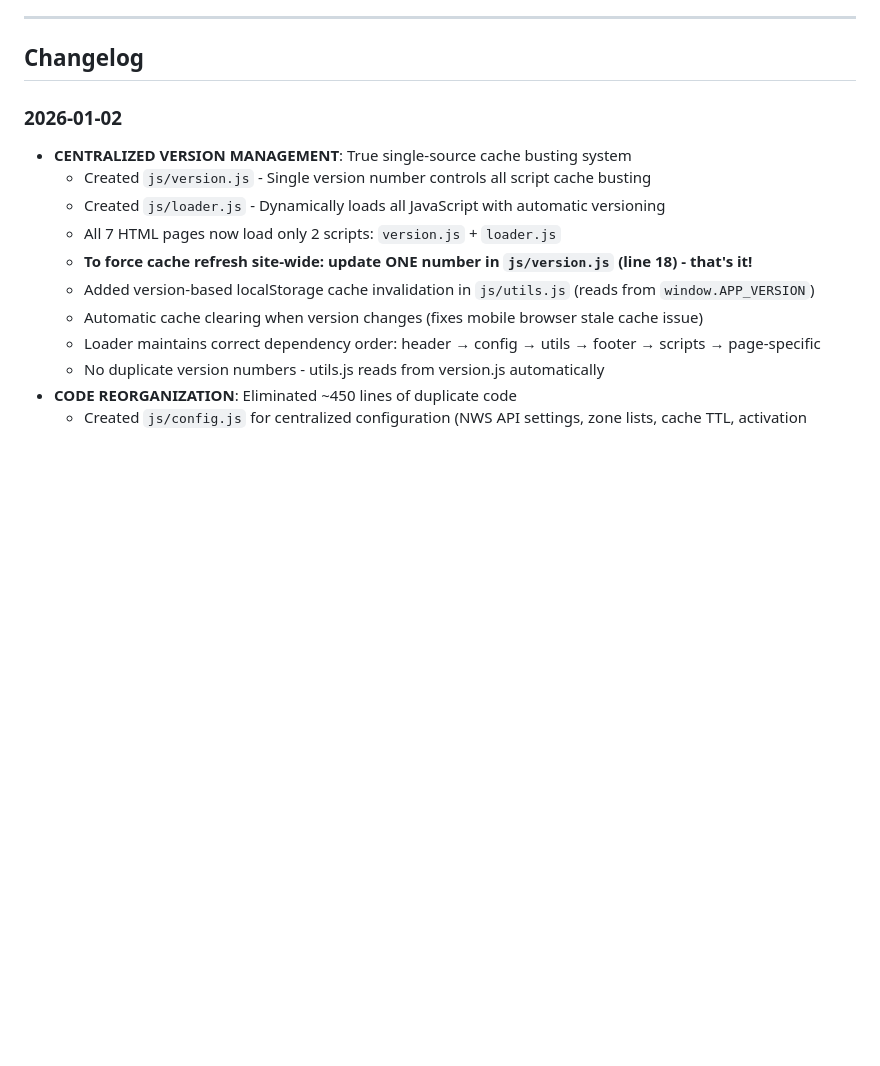
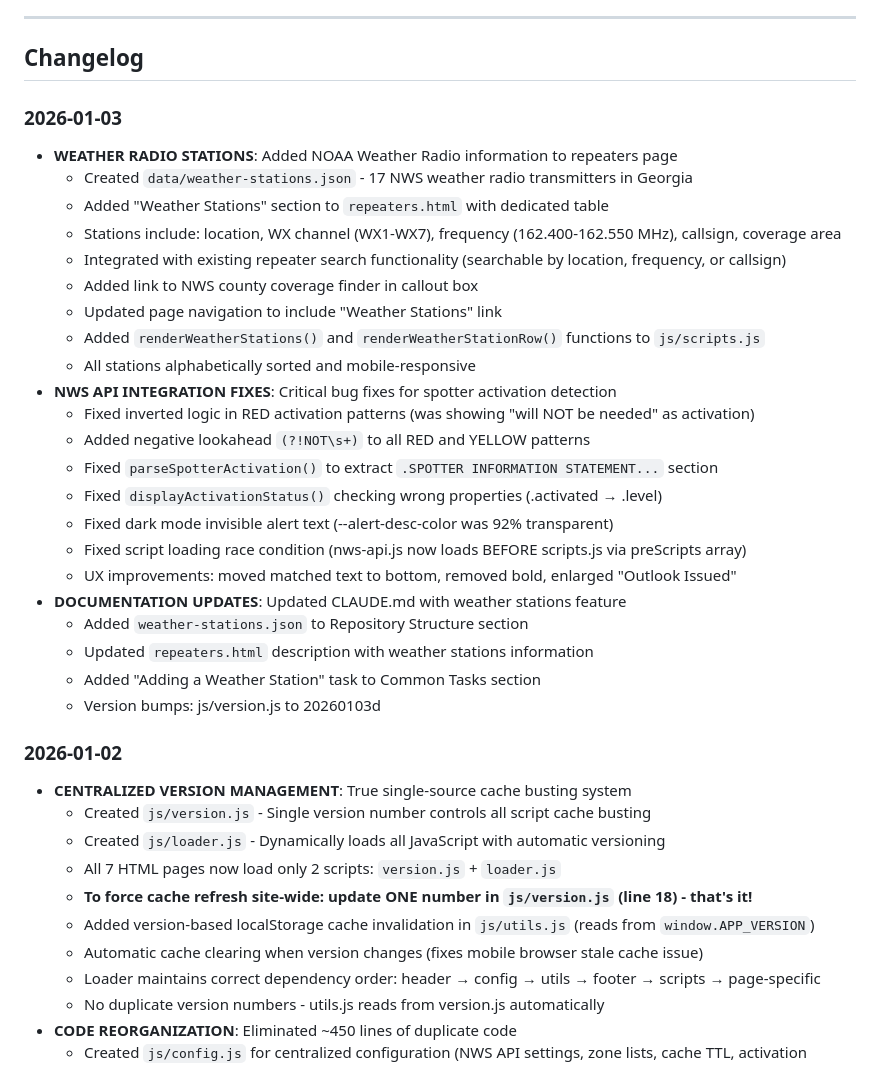
Before and after one commit to discerningowl/georgiaskywarn, a Markdown page: CLAUDE.md, the part around one of its changes. GitHub-like rendering; blank space fills up the shorter version.

```diff
--- a/CLAUDE.md
+++ b/CLAUDE.md
@@ -930,6 +965,30 @@ refactor: Simplify alert filtering logic
 ---
 
 ## Changelog
+
+### 2026-01-03
+- **WEATHER RADIO STATIONS**: Added NOAA Weather Radio information to repeaters page
+  - Created `data/weather-stations.json` - 17 NWS weather radio transmitters in Georgia
+  - Added "Weather Stations" section to `repeaters.html` with dedicated table
+  - Stations include: location, WX channel (WX1-WX7), frequency (162.400-162.550 MHz), callsign, coverage area
+  - Integrated with existing repeater search functionality (searchable by location, frequency, or callsign)
+  - Added link to NWS county coverage finder in callout box
+  - Updated page navigation to include "Weather Stations" link
+  - Added `renderWeatherStations()` and `renderWeatherStationRow()` functions to `js/scripts.js`
+  - All stations alphabetically sorted and mobile-responsive
+- **NWS API INTEGRATION FIXES**: Critical bug fixes for spotter activation detection
+  - Fixed inverted logic in RED activation patterns (was showing "will NOT be needed" as activation)
+  - Added negative lookahead `(?!NOT\s+)` to all RED and YELLOW patterns
+  - Fixed `parseSpotterActivation()` to extract `.SPOTTER INFORMATION STATEMENT...` section
+  - Fixed `displayActivationStatus()` checking wrong properties (.activated → .level)
+  - Fixed dark mode invisible alert text (--alert-desc-color was 92% transparent)
+  - Fixed script loading race condition (nws-api.js now loads BEFORE scripts.js via preScripts array)
+  - UX improvements: moved matched text to bottom, removed bold, enlarged "Outlook Issued"
+- **DOCUMENTATION UPDATES**: Updated CLAUDE.md with weather stations feature
+  - Added `weather-stations.json` to Repository Structure section
+  - Updated `repeaters.html` description with weather stations information
+  - Added "Adding a Weather Station" task to Common Tasks section
+  - Version bumps: js/version.js to 20260103d
 
 ### 2026-01-02
 - **CENTRALIZED VERSION MANAGEMENT**: True single-source cache busting system
```
Also changed, not shown: other parts of CLAUDE.md (+37 -2 lines).
